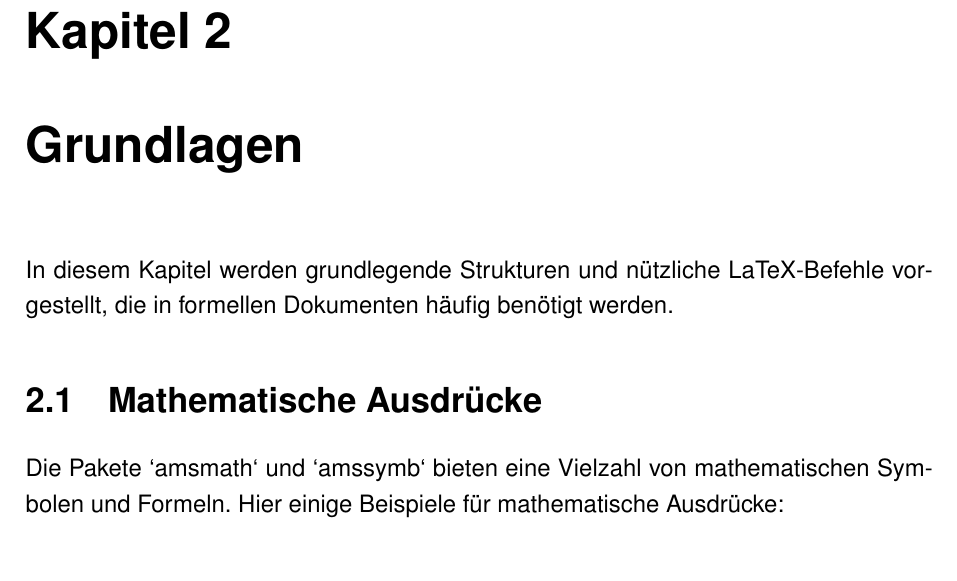
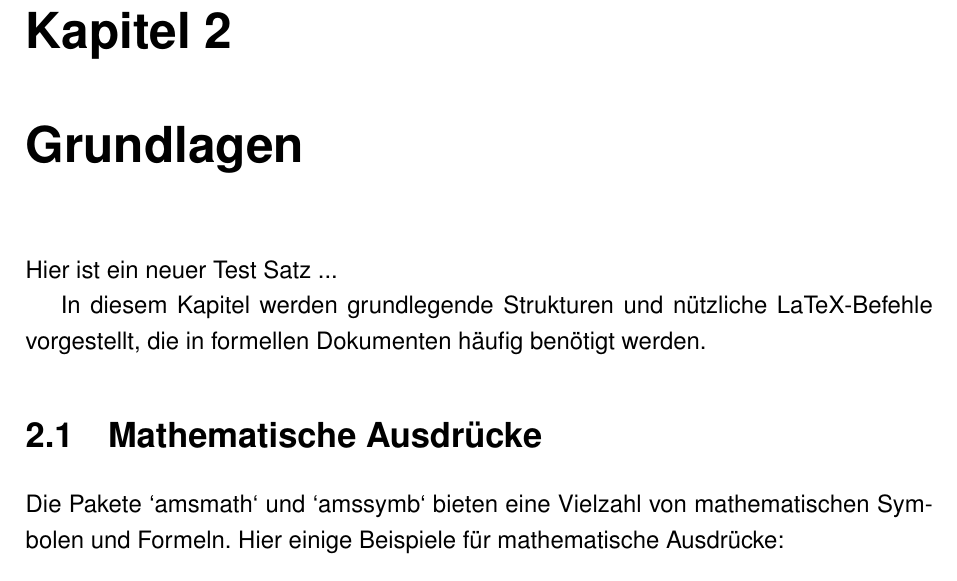
Before and after one commit to afkrause/collablatex, a LaTeX document (test.tex): part of page 6 of 11, cut so that both start at the same text. Compiled offline with pdfLaTeX.

Commit message:
Test Sarah

```diff
--- a/test.tex
+++ b/test.tex
@@ -104,6 +104,8 @@ LaTeX-Pakete, um das Layout zu verbessern und hilfreiche Funktionen für
 wissenschaftliche Arbeiten bereitzustellen.
 
 \chapter{Grundlagen}
+Hier ist ein neuer Test Satz ...
+
 In diesem Kapitel werden grundlegende Strukturen und nützliche LaTeX-Befehle
 vorgestellt, die in formellen Dokumenten häufig benötigt werden.
 
```
